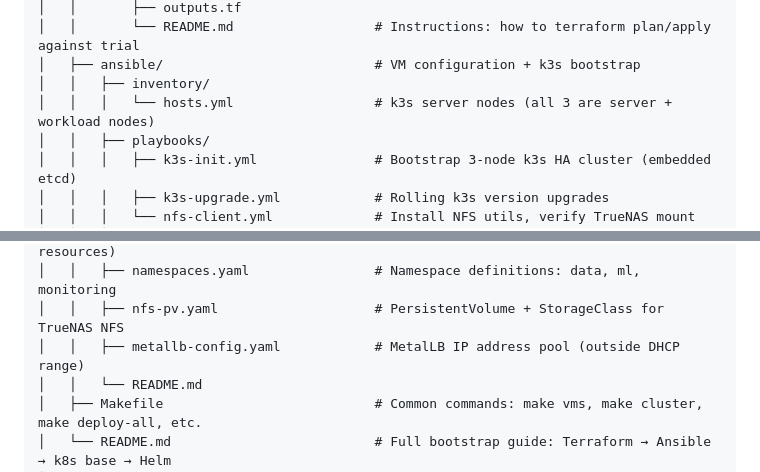
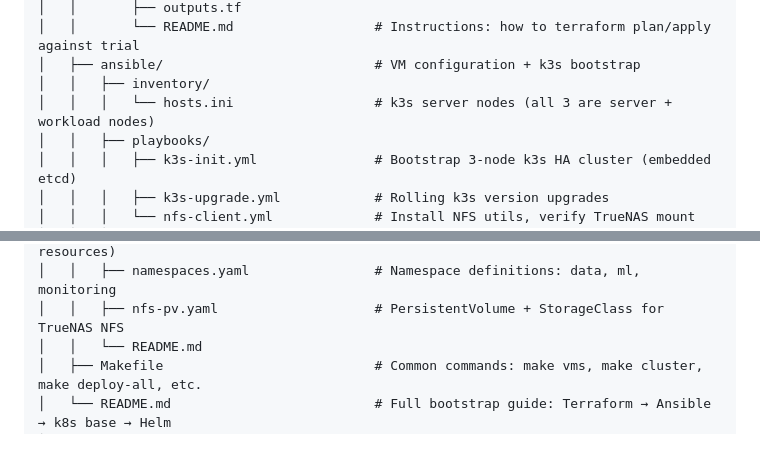
Before and after one commit to RichardNooooh/EVEOnlineAnalytics, a Markdown page: AGENTS.md, 2 parts joined by grey strips. Rendered like a GitHub page; blank space fills up the shorter version.

```diff
--- a/AGENTS.md
+++ b/AGENTS.md
@@ -180,7 +180,7 @@ eve-market-analytics/
 │   │       └── README.md                  # Instructions: how to terraform plan/apply against trial
 │   ├── ansible/                           # VM configuration + k3s bootstrap
 │   │   ├── inventory/
-│   │   │   └── hosts.yml                  # k3s server nodes (all 3 are server + workload nodes)
+│   │   │   └── hosts.ini                  # k3s server nodes (all 3 are server + workload nodes)
 │   │   ├── playbooks/
 │   │   │   ├── k3s-init.yml               # Bootstrap 3-node k3s HA cluster (embedded etcd)
 │   │   │   ├── k3s-upgrade.yml            # Rolling k3s version upgrades
@@ -197,7 +197,6 @@ eve-market-analytics/
 │   ├── k8s/                               # Raw Kubernetes manifests (non-Helm resources)
 │   │   ├── namespaces.yaml                # Namespace definitions: data, ml, monitoring
 │   │   ├── nfs-pv.yaml                    # PersistentVolume + StorageClass for TrueNAS NFS
-│   │   ├── metallb-config.yaml            # MetalLB IP address pool (outside DHCP range)
 │   │   └── README.md
 │   ├── Makefile                           # Common commands: make vms, make cluster, make deploy-all, etc.
 │   └── README.md                          # Full bootstrap guide: Terraform → Ansible → k8s base → Helm
```
